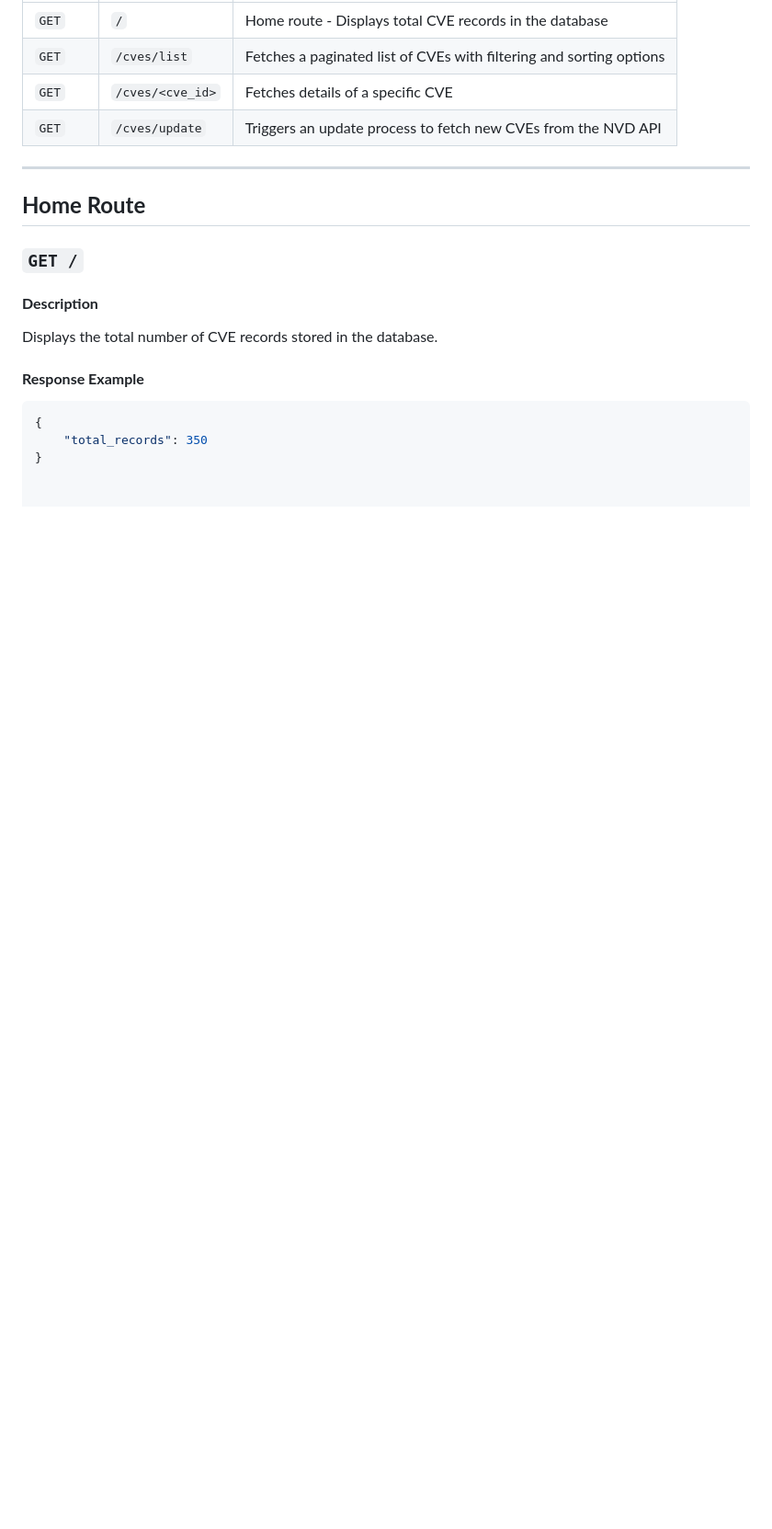
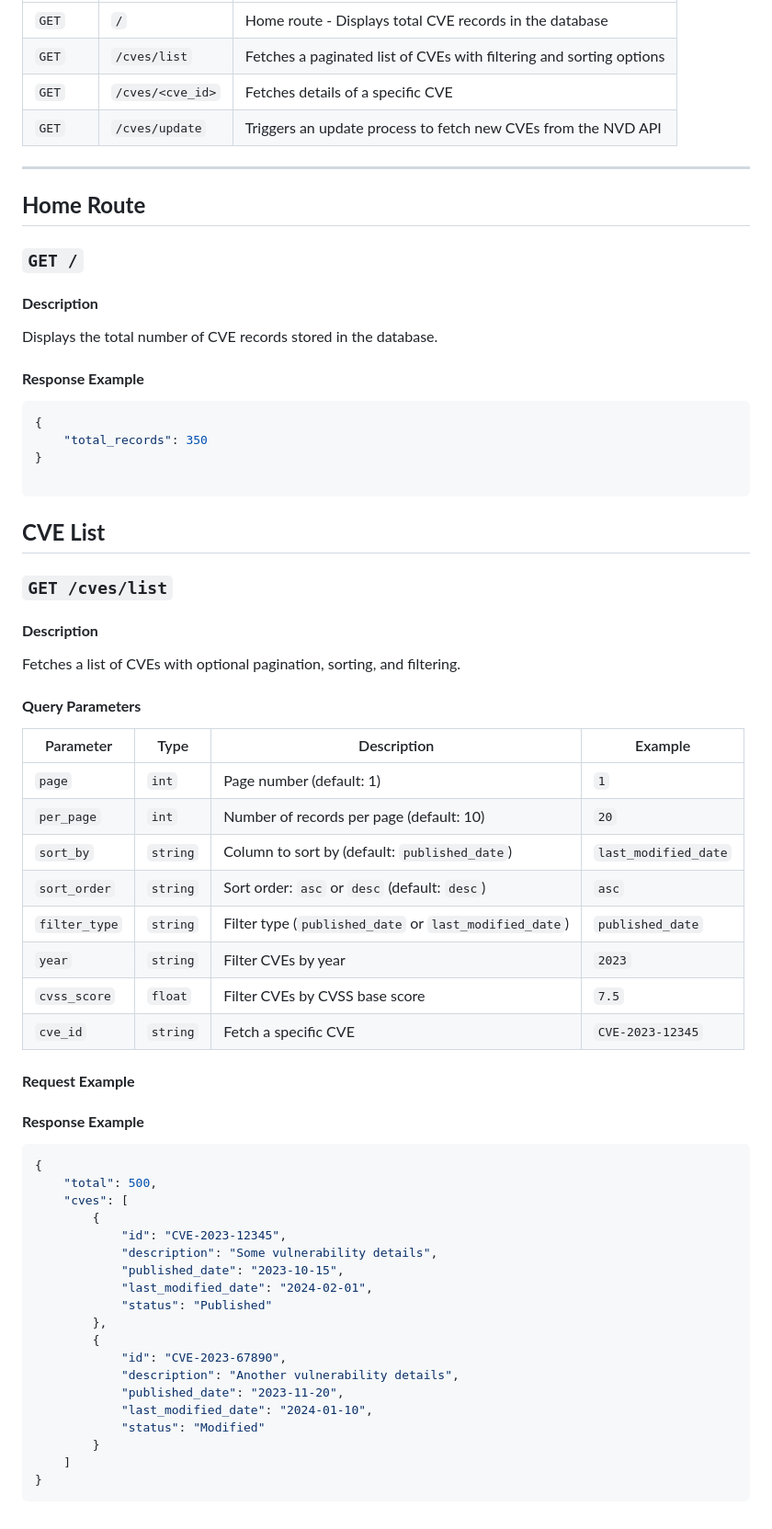
Before and after one commit to abxnxsh/cve_securin, a Markdown page: README.md, the part around the change. Shown at 92% size. Drawn GitHub-style; blank space fills up the shorter version.

````diff
--- a/README.md
+++ b/README.md
@@ -194,3 +194,48 @@ Displays the total number of CVE records stored in the database.
 {
     "total_records": 350
 }
+
+```
+
+## **CVE List**
+### **`GET /cves/list`**
+#### **Description**
+Fetches a list of CVEs with optional pagination, sorting, and filtering.
+
+#### **Query Parameters**
+| Parameter      | Type    | Description                                      | Example                 |
+|---------------|--------|--------------------------------------------------|-------------------------|
+| `page`        | `int`   | Page number (default: 1)                         | `1`                     |
+| `per_page`    | `int`   | Number of records per page (default: 10)         | `20`                    |
+| `sort_by`     | `string` | Column to sort by (default: `published_date`)    | `last_modified_date`     |
+| `sort_order`  | `string` | Sort order: `asc` or `desc` (default: `desc`)   | `asc`                    |
+| `filter_type` | `string` | Filter type (`published_date` or `last_modified_date`) | `published_date`   |
+| `year`        | `string` | Filter CVEs by year                              | `2023`                   |
+| `cvss_score`  | `float`  | Filter CVEs by CVSS base score                   | `7.5`                    |
+| `cve_id`      | `string` | Fetch a specific CVE                             | `CVE-2023-12345`         |
+
+#### **Request Example**
+
+
+#### **Response Example**
+```json
+{
+    "total": 500,
+    "cves": [
+        {
+            "id": "CVE-2023-12345",
+            "description": "Some vulnerability details",
+            "published_date": "2023-10-15",
+            "last_modified_date": "2024-02-01",
+            "status": "Published"
+        },
+        {
+            "id": "CVE-2023-67890",
+            "description": "Another vulnerability details",
+            "published_date": "2023-11-20",
+            "last_modified_date": "2024-01-10",
+            "status": "Modified"
+        }
+    ]
+}
+```
````
